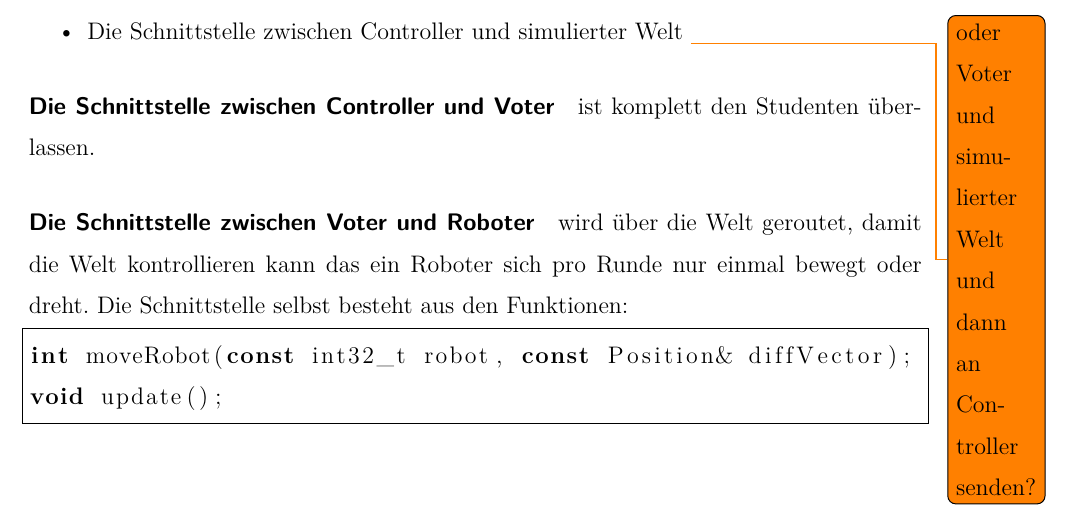
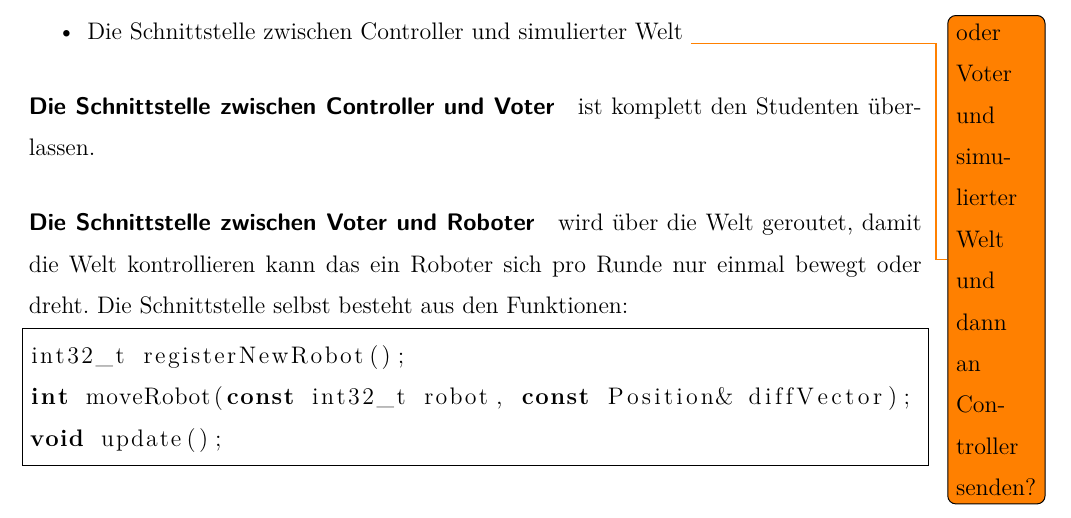
Before and after one commit to glysbaysb/bachelor, a LaTeX document (doku.tex): part of page 9 of 13, cut so that both start at the same text. Compiled offline with pdfLaTeX.

Commit message:
thesis: add registerNewRobot() to interface

```diff
--- a/doku.tex
+++ b/doku.tex
@@ -195,6 +195,7 @@ Im ganzen System gibt es drei Schnittstellen:
 \paragraph{Die Schnittstelle zwischen Voter und Roboter} wird {\"{u}}ber die Welt geroutet, damit die Welt kontrollieren kann das ein
 Roboter sich pro Runde nur einmal bewegt oder dreht. Die Schnittstelle selbst besteht aus den Funktionen:
 \begin{lstlisting}[frame=single, language=c++]
+int32_t registerNewRobot();
 int moveRobot(const int32_t robot, const Position& diffVector);
 void update();
 \end{lstlisting}
```
